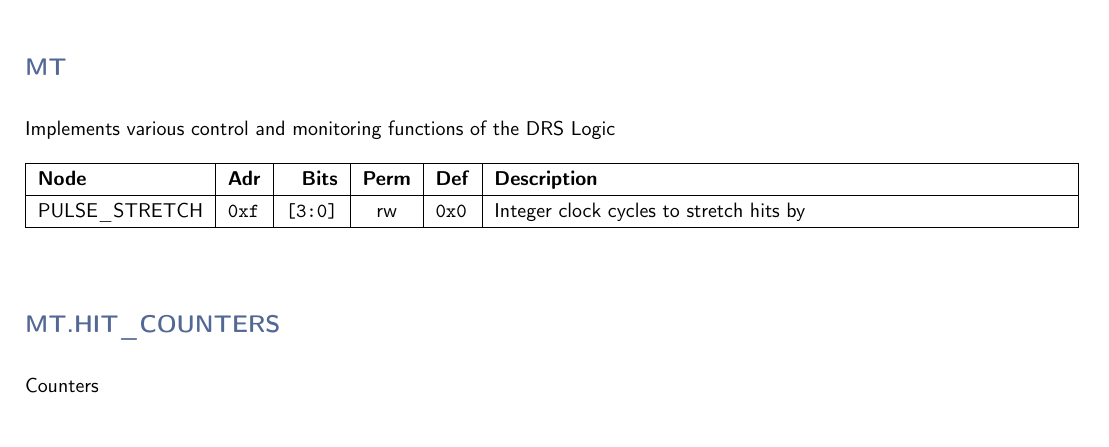
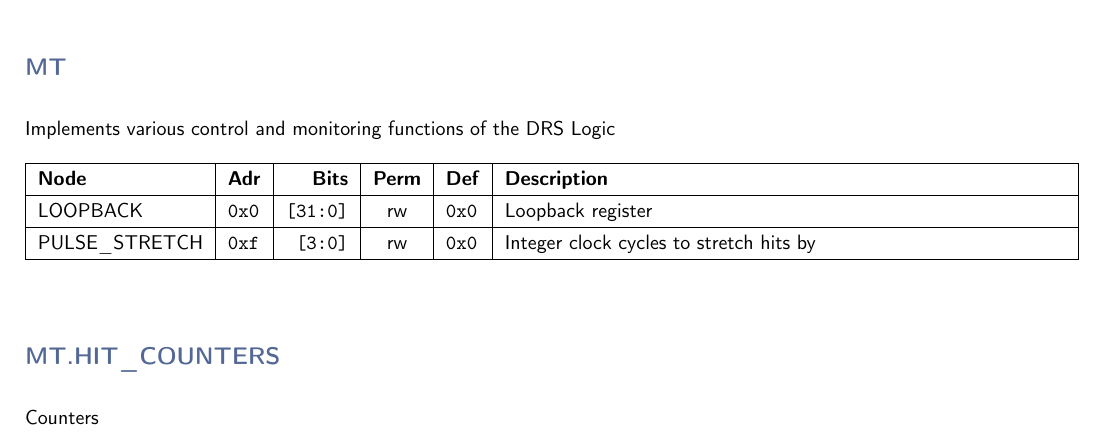
Before and after one commit to andrewpeck/gaps-tof-firmware, a LaTeX document (regmap/mt_address_table.tex): part of page 2 of 9, cut so that both start at the same text. Compiled offline with pdfLaTeX.

Commit message:
trg: add a loopback register

```diff
--- a/regmap/mt_address_table.tex
+++ b/regmap/mt_address_table.tex
@@ -51,6 +51,7 @@
     \hline
     \textbf{Node} & \textbf{Adr} & \textbf{Bits} & \textbf{Perm} & \textbf{Def} & \textbf{Description} \\\hline
     \nopagebreak
+    LOOPBACK & \texttt{0x0} & \texttt{[31:0]} & rw & \texttt{0x0} & Loopback register \\\hline
     PULSE\_STRETCH & \texttt{0xf} & \texttt{[3:0]} & rw & \texttt{0x0} & Integer clock cycles to stretch hits by \\\hline
     \end{tabularx}
     \vspace{5mm}
```
Also changed, not shown: 4 other files.
